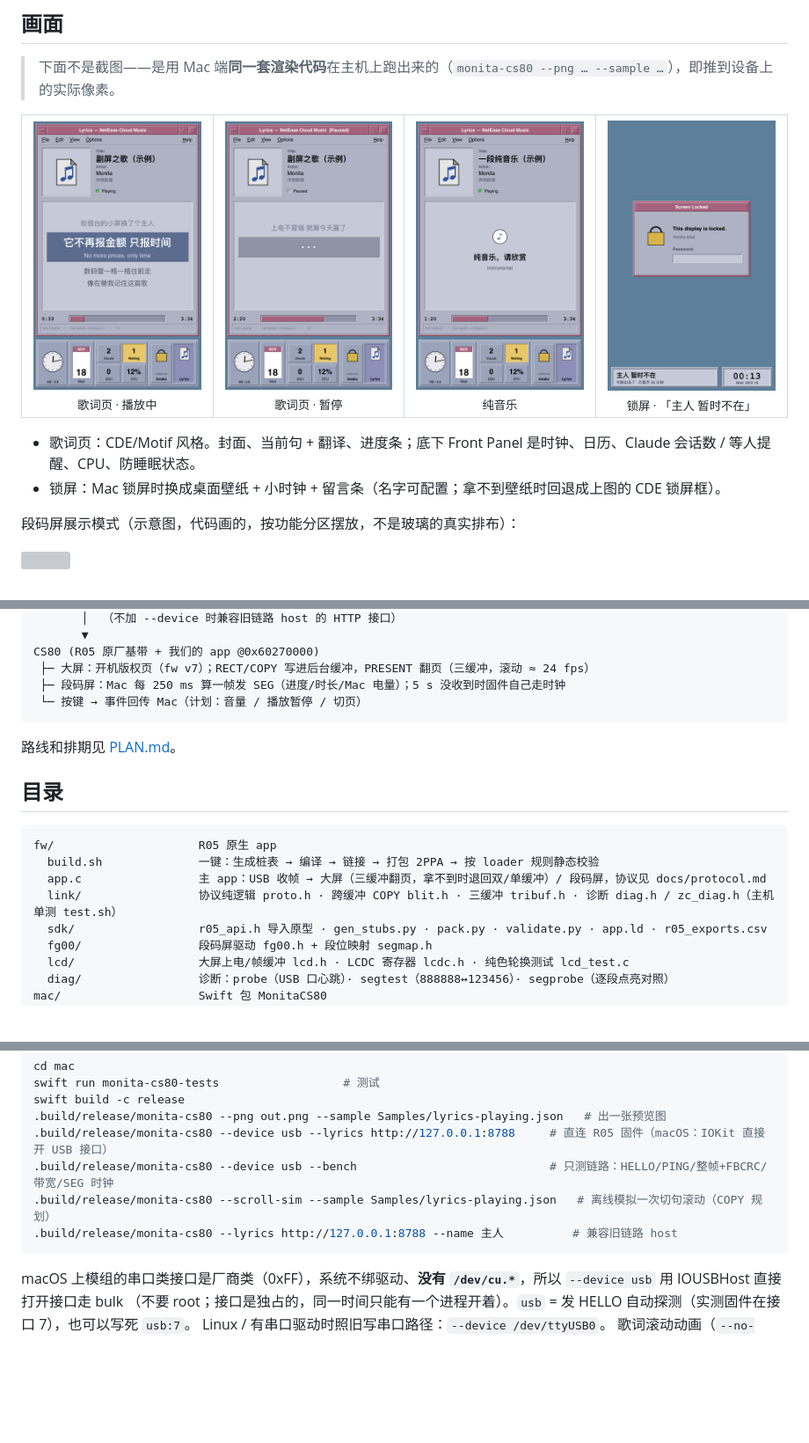
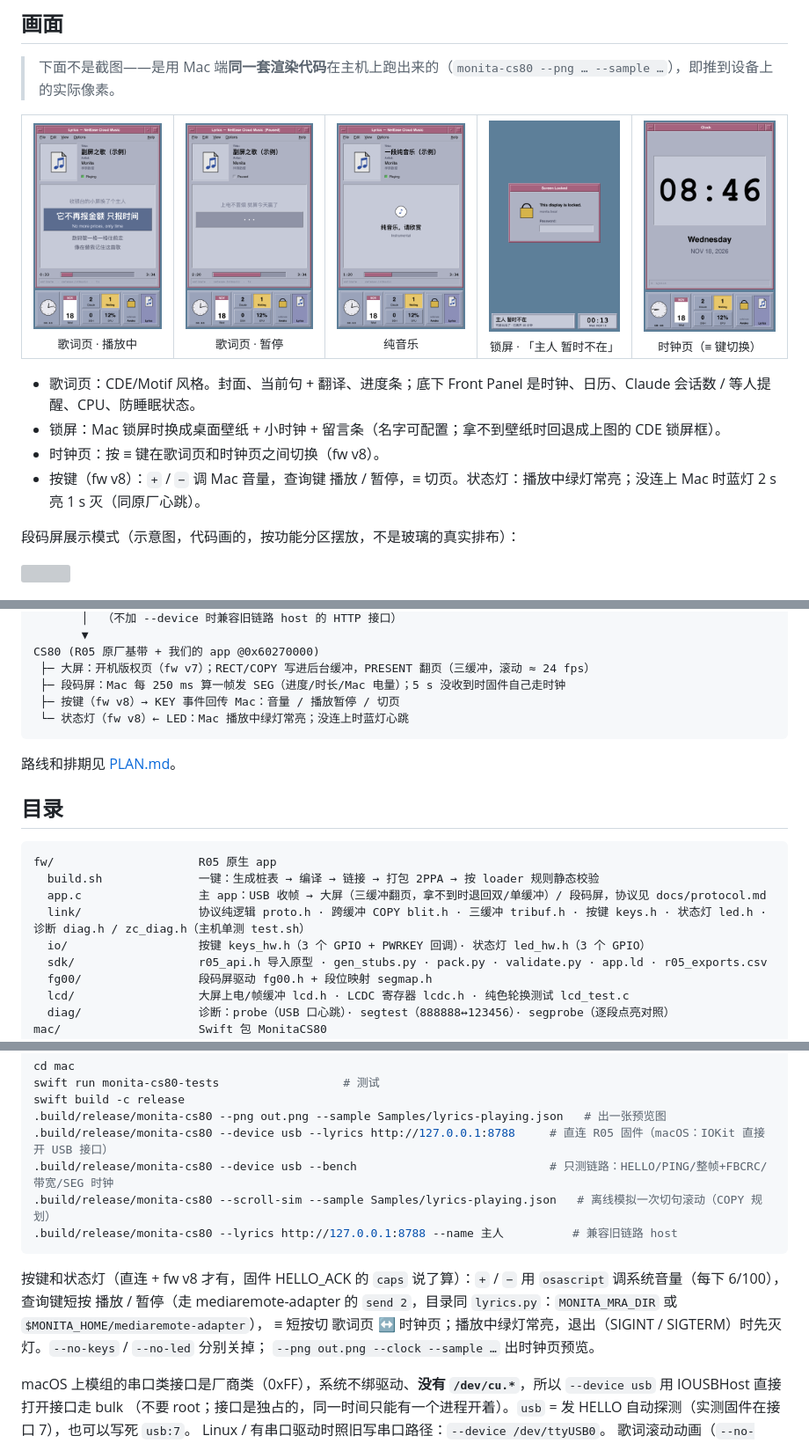
Before and after one commit to uaih3k9x/Monita-CS80-lakala, a Markdown page: README.md, 3 parts joined by grey strips. Shown at 88% size. Rendered like a GitHub page; pictures changed too: docs/img/clock.png (added); blank space fills up the shorter version; grey boxes are pictures that could not be loaded.

````diff
--- a/README.md
+++ b/README.md
@@ -30,11 +30,14 @@
 <td align="center"><img src="docs/img/lyrics-paused.png" width="200"><br><sub>歌词页 · 暂停</sub></td>
 <td align="center"><img src="docs/img/lyrics-pure.png" width="200"><br><sub>纯音乐</sub></td>
 <td align="center"><img src="docs/img/lock.png" width="200"><br><sub>锁屏 · 「主人 暂时不在」</sub></td>
+<td align="center"><img src="docs/img/clock.png" width="200"><br><sub>时钟页（≡ 键切换）</sub></td>
 </tr>
 </table>
 
 - 歌词页：CDE/Motif 风格。封面、当前句 + 翻译、进度条；底下 Front Panel 是时钟、日历、Claude 会话数 / 等人提醒、CPU、防睡眠状态。
 - 锁屏：Mac 锁屏时换成桌面壁纸 + 小时钟 + 留言条（名字可配置；拿不到壁纸时回退成上图的 CDE 锁屏框）。
+- 时钟页：按 ≡ 键在歌词页和时钟页之间切换（fw v8）。
+- 按键（fw v8）：`+` / `−` 调 Mac 音量，查询键 播放 / 暂停，≡ 切页。状态灯：播放中绿灯常亮；没连上 Mac 时蓝灯 2 s 亮 1 s 灭（同原厂心跳）。
 
 段码屏展示模式（示意图，代码画的，按功能分区摆放，不是玻璃的真实排布）：
 
@@ -66,7 +70,8 @@ Mac
 CS80 (R05 原厂基带 + 我们的 app @0x60270000)
  ├─ 大屏：开机版权页（fw v7）；RECT/COPY 写进后台缓冲，PRESENT 翻页（三缓冲，滚动 ≈ 24 fps）
  ├─ 段码屏：Mac 每 250 ms 算一帧发 SEG（进度/时长/Mac 电量）；5 s 没收到时固件自己走时钟
- └─ 按键 → 事件回传 Mac（计划：音量 / 播放暂停 / 切页）
+ ├─ 按键（fw v8）→ KEY 事件回传 Mac：音量 / 播放暂停 / 切页
+ └─ 状态灯（fw v8）← LED：Mac 播放中绿灯常亮；没连上时蓝灯心跳
 ```
 
 路线和排期见 [PLAN.md](PLAN.md)。
@@ -77,7 +82,8 @@ CS80 (R05 原厂基带 + 我们的 app @0x60270000)
 fw/                     R05 原生 app
   build.sh              一键：生成桩表 → 编译 → 链接 → 打包 2PPA → 按 loader 规则静态校验
   app.c                 主 app：USB 收帧 → 大屏（三缓冲翻页，拿不到时退回双/单缓冲）/ 段码屏，协议见 docs/protocol.md
-  link/                 协议纯逻辑 proto.h · 跨缓冲 COPY blit.h · 三缓冲 tribuf.h · 诊断 diag.h / zc_diag.h（主机单测 test.sh）
+  link/                 协议纯逻辑 proto.h · 跨缓冲 COPY blit.h · 三缓冲 tribuf.h · 按键 keys.h · 状态灯 led.h · 诊断 diag.h / zc_diag.h（主机单测 test.sh）
+  io/                   按键 keys_hw.h（3 个 GPIO + PWRKEY 回调）· 状态灯 led_hw.h（3 个 GPIO）
   sdk/                  r05_api.h 导入原型 · gen_stubs.py · pack.py · validate.py · app.ld · r05_exports.csv
   fg00/                 段码屏驱动 fg00.h + 段位映射 segmap.h
   lcd/                  大屏上电/帧缓冲 lcd.h · LCDC 寄存器 lcdc.h · 纯色轮换测试 lcd_test.c
@@ -121,6 +127,11 @@ swift build -c release
 .build/release/monita-cs80 --lyrics http://127.0.0.1:8788 --name 主人          # 兼容旧链路 host
 ```
 
+按键和状态灯（直连 + fw v8 才有，固件 HELLO_ACK 的 `caps` 说了算）：`+` / `−` 用 `osascript` 调系统音量（每下 6/100），
+查询键短按 播放 / 暂停（走 mediaremote-adapter 的 `send 2`，目录同 `lyrics.py`：`MONITA_MRA_DIR` 或 `$MONITA_HOME/mediaremote-adapter`），
+≡ 短按切 歌词页 ↔ 时钟页；播放中绿灯常亮，退出（SIGINT / SIGTERM）时先灭灯。`--no-keys` / `--no-led` 分别关掉；
+`--png out.png --clock --sample …` 出时钟页预览。
+
 macOS 上模组的串口类接口是厂商类（0xFF），系统不绑驱动、**没有 `/dev/cu.*`**，所以 `--device usb` 用 IOUSBHost 直接打开接口走 bulk
 （不要 root；接口是独占的，同一时间只能有一个进程开着）。`usb` = 发 HELLO 自动探测（实测固件在接口 7），也可以写死 `usb:7`。
 Linux / 有串口驱动时照旧写串口路径：`--device /dev/ttyUSB0`。
````
Also changed, not shown: other parts of README.md (+2 -1 lines), PLAN.md (+16 -6 lines), 10 other files.
